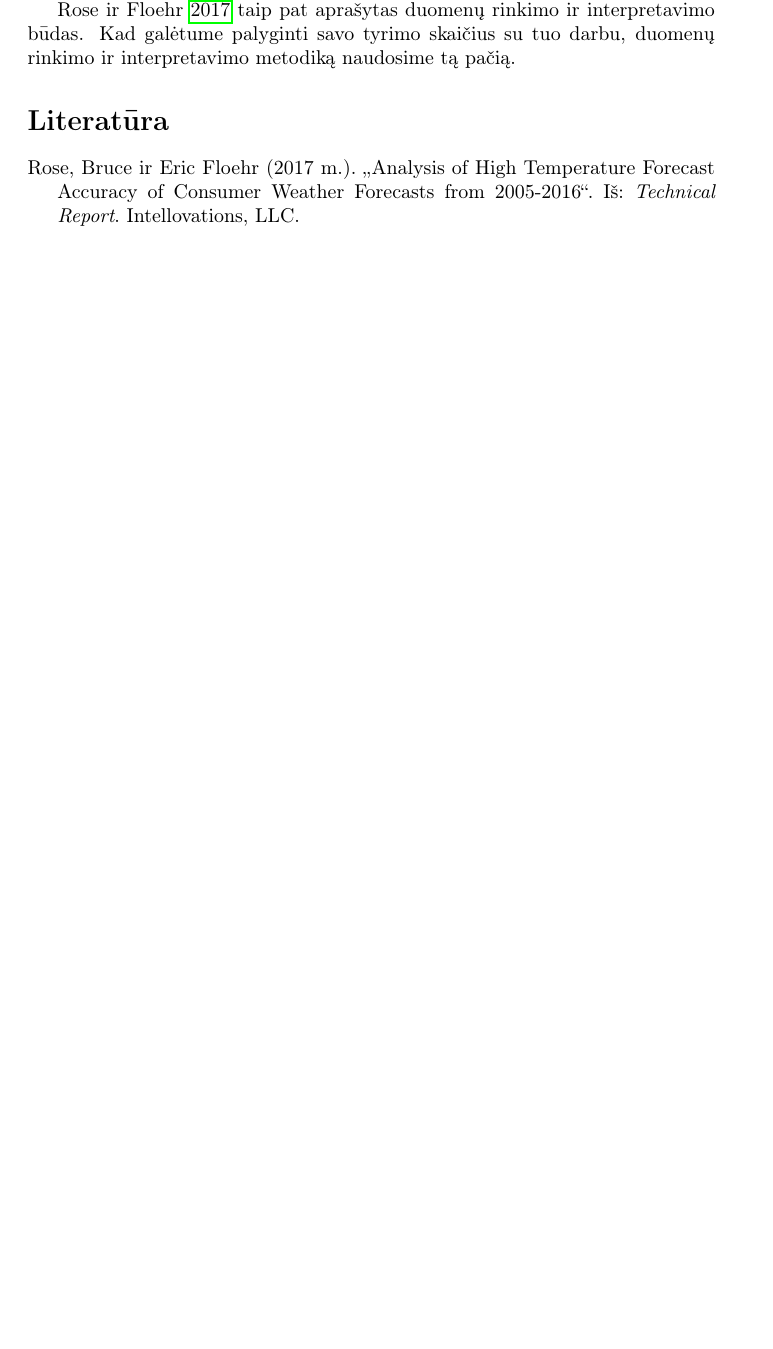
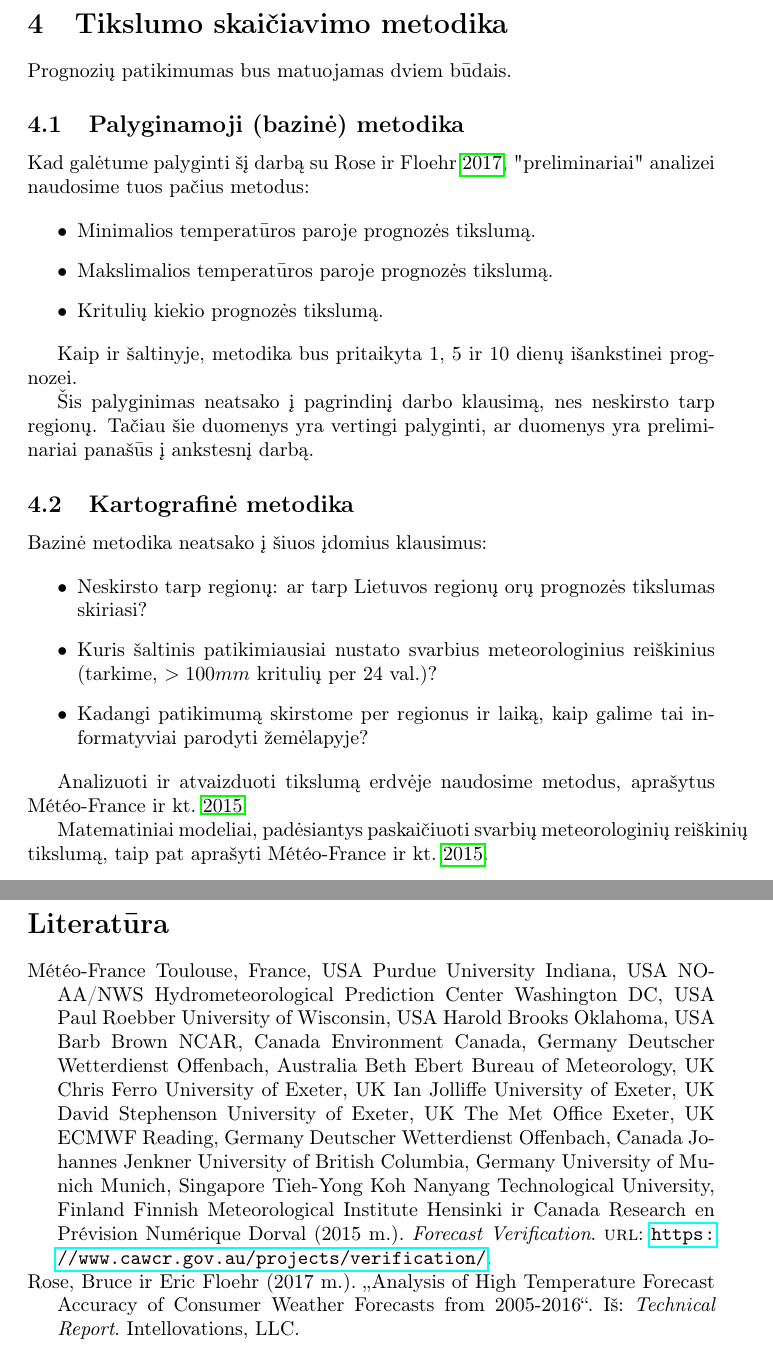
Before and after one commit to motiejus/stud, a LaTeX thesis (MTM/task6-thesis-project/task6-thesis-project.tex): part of page 2 of 2 before the commit and two parts of pages 3 and 4 of 4 after it, the two joined at a grey line, cut at the place of the change, the shorter picture padded with empty space. Compiled offline with pdfLaTeX.

Commit message:
add methods

```diff
--- a/MTM/task6-thesis-project/task6-thesis-project.tex
+++ b/MTM/task6-thesis-project/task6-thesis-project.tex
@@ -4,7 +4,7 @@
 \usepackage[utf8]{inputenc}
 \usepackage{csquotes}
 \usepackage[lithuanian]{babel}
-\usepackage[style=authoryear]{biblatex}
+\usepackage[maxbibnames=99,style=authoryear]{biblatex}
 \addbibresource{bib.bib}
 \usepackage{hyperref}
 \usepackage{caption}
@@ -75,9 +77,46 @@ Orų prognozių tikslumas 11 metų laikotarpyje buvo analizuotas
 visi tirti kontinentai. Šiame darbe norime skirstyti prognozių tikslumą pagal
 regionus, taip pat pridėti "nacionalinius" tiekėjus.
 
-\cite{rose2017analysis} taip pat aprašytas duomenų rinkimo ir interpretavimo
-būdas. Kad galėtume palyginti savo tyrimo skaičius su tuo darbu, duomenų
-rinkimo ir interpretavimo metodiką naudosime tą pačią.
+\section{Tikslumo skaičiavimo metodika}
+
+Prognozių patikimumas bus matuojamas dviem būdais.
+
+\subsection{Palyginamoji (bazinė) metodika}
+
+Kad galėtume palyginti šį darbą su \cite{rose2017analysis}, "preliminariai"
+analizei naudosime tuos pačius metodus:
+
+\begin{itemize}
+    \item Minimalios temperatūros paroje prognozės tikslumą.
+    \item Makslimalios temperatūros paroje prognozės tikslumą.
+    \item Kritulių kiekio prognozės tikslumą.
+\end{itemize}
+
+Kaip ir šaltinyje, metodika bus pritaikyta 1, 5 ir 10 dienų išankstinei
+prognozei.
+
+Šis palyginimas neatsako į pagrindinį darbo klausimą, nes neskirsto tarp
+regionų. Tačiau šie duomenys yra vertingi palyginti, ar duomenys yra preliminariai
+panašūs į ankstesnį darbą.
+
+\subsection{Kartografinė metodika}
+
+Bazinė metodika neatsako į šiuos įdomius klausimus:
+
+\begin{itemize}
+    \item Neskirsto tarp regionų: ar tarp Lietuvos regionų orų prognozės
+        tikslumas skiriasi?
+    \item Kuris šaltinis patikimiausiai nustato svarbius meteorologinius
+        reiškinius (tarkime, $>100mm$ kritulių per 24 val.)?
+    \item Kadangi patikimumą skirstome per regionus ir laiką, kaip galime tai
+        informatyviai parodyti žemėlapyje?
+\end{itemize}
+
+Analizuoti ir atvaizduoti tikslumą erdvėje naudosime metodus, aprašytus
+\cite{verification2015}.
+
+Matematiniai modeliai, padėsiantys paskaičiuoti svarbių meteorologinių
+reiškinių tikslumą, taip pat aprašyti \cite{verification2015}.
 
 \printbibliography
 
```
Also changed, not shown: MTM/task6-thesis-project/bib.bib (+27 -0 lines), MTM/task6-thesis-project/task6-thesis-project.tex (2 more changed lines).
